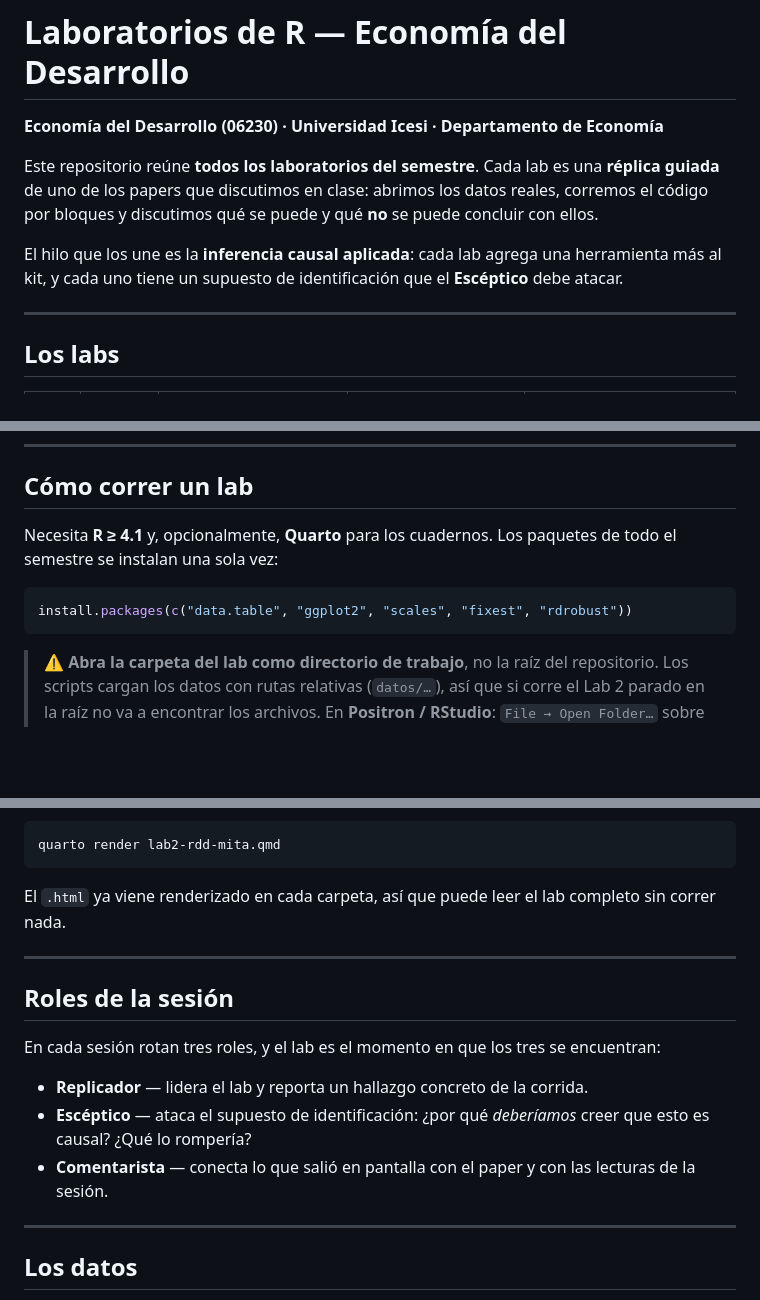
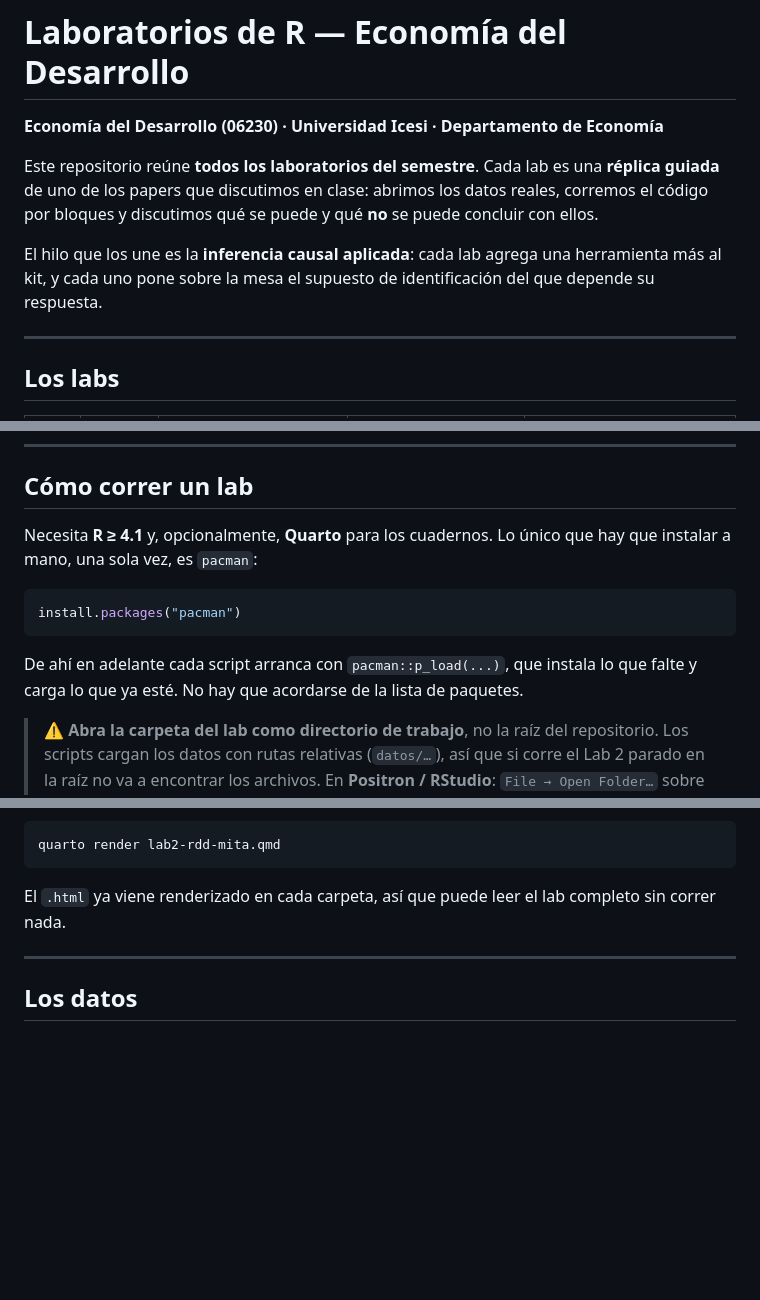
Before and after one commit to afrtrivi1120/econ-desarrollo-labs, a Markdown page: README.md, 3 parts joined by grey strips. Drawn GitHub-style; blank space fills up the shorter version.

````diff
--- a/README.md
+++ b/README.md
@@ -8,8 +8,8 @@ reales, corremos el código por bloques y discutimos qué se puede y qué **no**
 concluir con ellos.
 
 El hilo que los une es la **inferencia causal aplicada**: cada lab agrega una
-herramienta más al kit, y cada uno tiene un supuesto de identificación que el
-**Escéptico** debe atacar.
+herramienta más al kit, y cada uno pone sobre la mesa el supuesto de identificación
+del que depende su respuesta.
 
 ---
 
@@ -28,12 +28,15 @@ herramienta más al kit, y cada uno tiene un supuesto de identificación que el
 
 ## Cómo correr un lab
 
-Necesita **R ≥ 4.1** y, opcionalmente, **Quarto** para los cuadernos. Los paquetes de
-todo el semestre se instalan una sola vez:
+Necesita **R ≥ 4.1** y, opcionalmente, **Quarto** para los cuadernos. Lo único que hay
+que instalar a mano, una sola vez, es `pacman`:
 
 ```r
-install.packages(c("data.table", "ggplot2", "scales", "fixest", "rdrobust"))
+install.packages("pacman")
 ```
+
+De ahí en adelante cada script arranca con `pacman::p_load(...)`, que instala lo que
+falte y carga lo que ya esté. No hay que acordarse de la lista de paquetes.
 
 > ⚠️ **Abra la carpeta del lab como directorio de trabajo**, no la raíz del repositorio.
 > Los scripts cargan los datos con rutas relativas (`datos/…`), así que si corre el
@@ -60,18 +63,6 @@ sin correr nada.
 
 ---
 
-## Roles de la sesión
-
-En cada sesión rotan tres roles, y el lab es el momento en que los tres se encuentran:
-
-- **Replicador** — lidera el lab y reporta un hallazgo concreto de la corrida.
-- **Escéptico** — ataca el supuesto de identificación: ¿por qué *deberíamos* creer que
-  esto es causal? ¿Qué lo rompería?
-- **Comentarista** — conecta lo que salió en pantalla con el paper y con las lecturas
-  de la sesión.
-
----
-
 ## Los datos
 
 Cada lab trae un **subconjunto de enseñanza** ya limpio en su carpeta `datos/`, junto
````
Also changed, not shown: 01_lab-pobreza-colombia/README.md (+10 -9 lines), 02_lab-mita-peru/README.md (+13 -11 lines).
